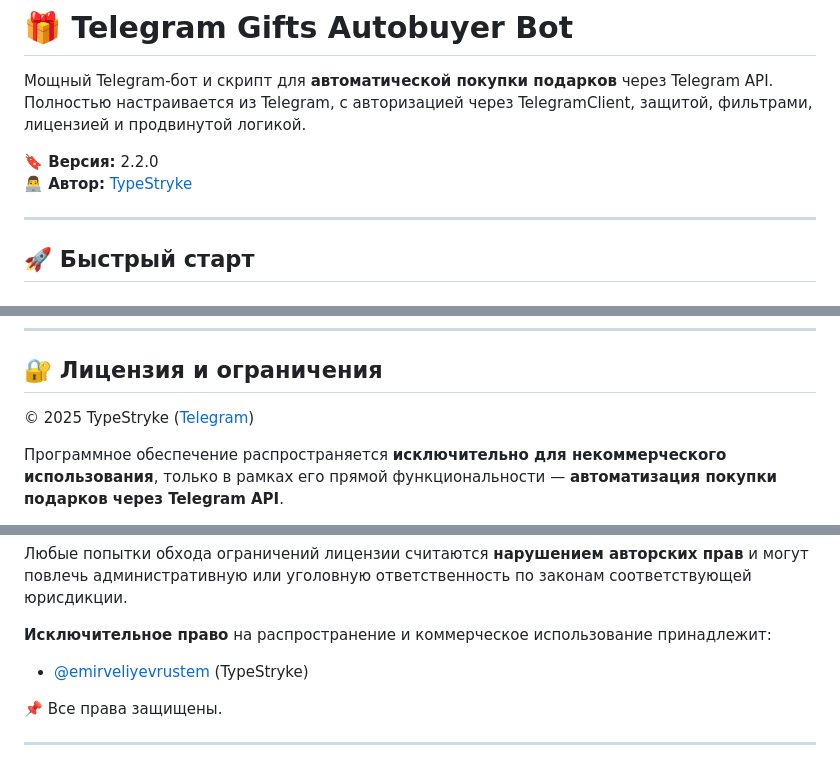
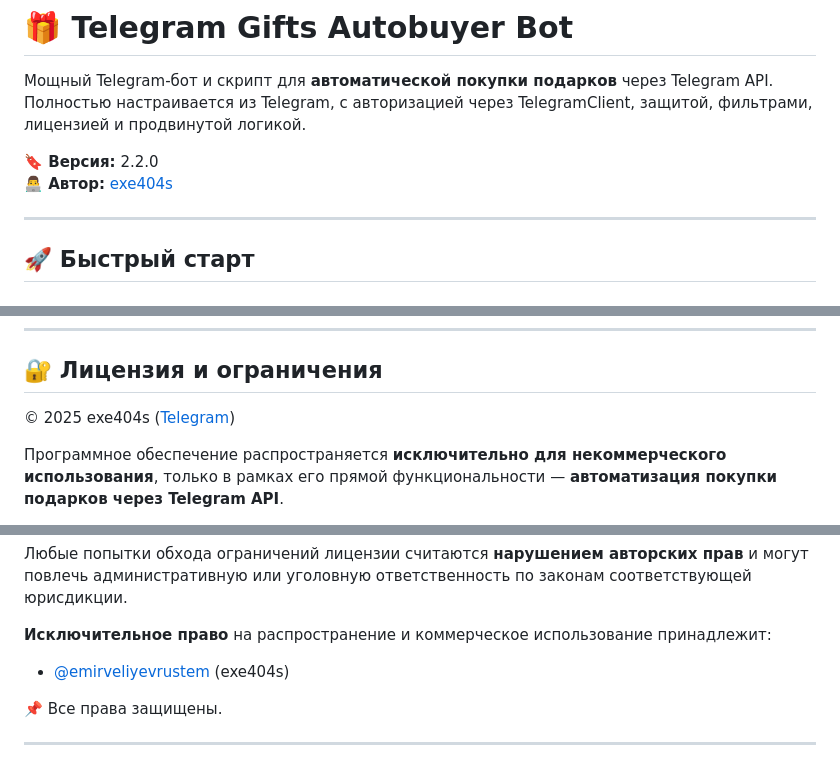
Before and after one commit to rustemuz/Telegram-Gifts-Autobuy-script, a Markdown page: README.md, 3 parts joined by grey strips. Rendered like a GitHub page.

```diff
--- a/README.md
+++ b/README.md
@@ -4,7 +4,7 @@
 Полностью настраивается из Telegram, с авторизацией через TelegramClient, защитой, фильтрами, лицензией и продвинутой логикой.
 
 **🔖 Версия:** 2.2.0
-**👨‍💻 Автор:** [TypeStryke](https://t.me/emirveliyevrustem)
+**👨‍💻 Автор:** [exe404s](https://t.me/emirveliyevrustem)
 
 ---
 
@@ -61,7 +61,7 @@ npm start
 
 ## 🔐 Лицензия и ограничения
 
-© 2025 TypeStryke ([Telegram](https://t.me/emirveliyevrustem))
+© 2025 exe404s ([Telegram](https://t.me/emirveliyevrustem))
 
 Программное обеспечение распространяется **исключительно для некоммерческого использования**, только в рамках его прямой функциональности — **автоматизация покупки подарков через Telegram API**.
 
@@ -74,7 +74,7 @@ npm start
 Любые попытки обхода ограничений лицензии считаются **нарушением авторских прав** и могут повлечь административную или уголовную ответственность по законам соответствующей юрисдикции.
 
 **Исключительное право** на распространение и коммерческое использование принадлежит:
-- [@emirveliyevrustem](https://t.me/emirveliyevrustem) (TypeStryke)
+- [@emirveliyevrustem](https://t.me/emirveliyevrustem) (exe404s)
 
 📌 Все права защищены.
 
```
